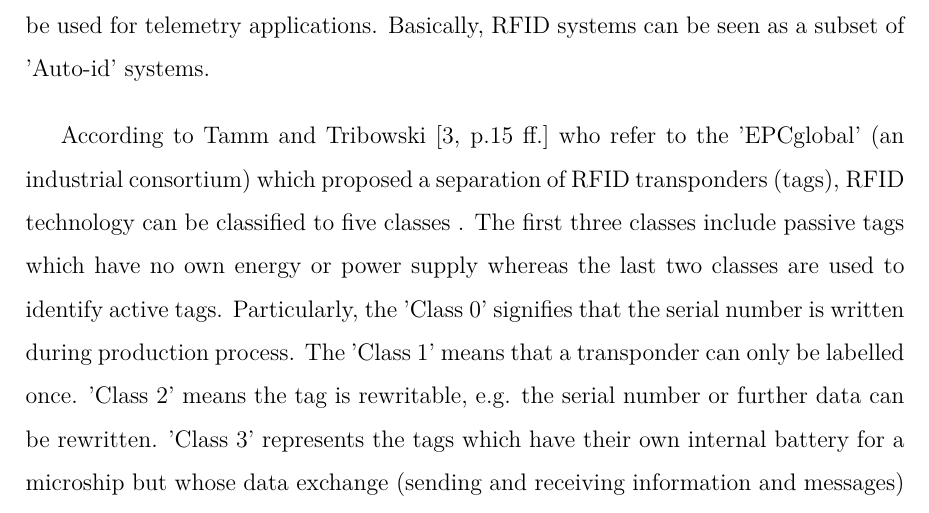
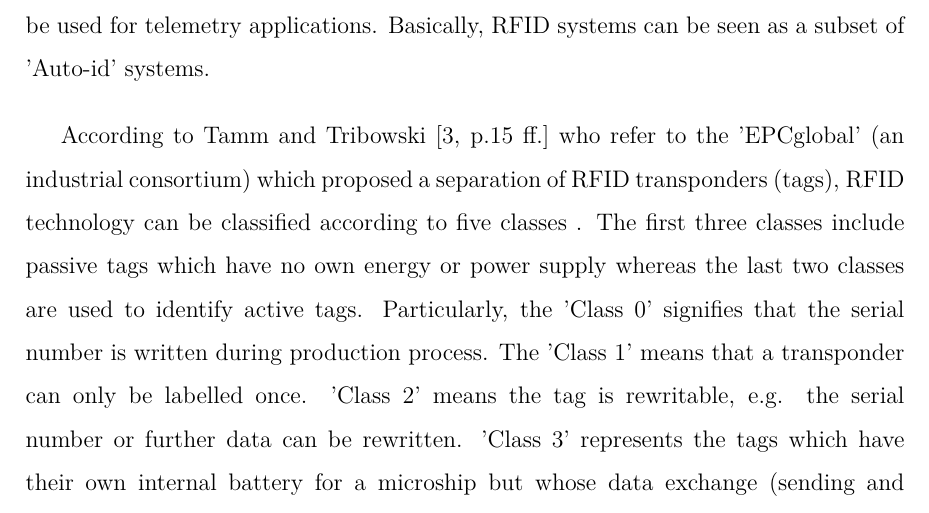
Before and after one commit to JCFactory/TFG_Uniovi, a LaTeX thesis (Latex_template_uniovi/TFG_Jacqueline.tex, which reads Latex_template_uniovi/secciones/kapitel2.tex): part of page 43 of 102, cut so that both start at the same text. Compiled offline with pdfLaTeX.

Commit message:
improved

```diff
--- a/Latex_template_uniovi/secciones/kapitel2.tex
+++ b/Latex_template_uniovi/secciones/kapitel2.tex
@@ -13,7 +13,7 @@ Ajami and Rajabzadeh \cite{ncbi} mention five main components existing in a RFID
 
 Henrici \cite{henrici} states that there are two types of RFID tags: Tags with 'Smartcard'-like functionality and 'Auto-id' systems. The first type of RFID tag provides extended functionalities and has computational capabilities. Furthermore, sensors can be attached to the 'Smartcard'-like tags which measure and control temperature and can be used for telemetry applications. Basically, RFID systems can be seen as a subset of 'Auto-id' systems.
 
-According to Tamm and Tribowski \cite[p.15 ff.]{fokus} who refer to the 'EPCglobal' (an industrial consortium) which proposed a separation of RFID transponders (tags), RFID technology can be classified to five classes \label{classes}. The first three classes include passive tags which have no own energy or power supply whereas the last two classes are used to identify active tags. Particularly, the 'Class 0' signifies that the serial number is written during production process. The 'Class 1' means that a transponder can only be labelled once. 'Class 2' means the tag is rewritable, e.g. the serial number or further data can be rewritten. 'Class 3' represents the tags which have their own internal battery for a microship but whose data exchange (sending and receiving information and messages) is supported by the reader's energy. When it comes to the last two classes, Tamm and Tribowski remark the purpose of reassessment, aggregation and transformation of RFID data. Actually, these active tags are no 'real' RFID transponders but 'telemetry transmitter' because they do not influence the electromagnetic field of the reader and do have their own electromagnetic field. In particular, 'Class 4' refers to tags which have their own power supply which is used for the microship and data exchange. Furthermore, they cannot communicate with passive transponders. The final 'Class 5' appoints to tags which can also communicate with passive transponders.
+According to Tamm and Tribowski \cite[p.15 ff.]{fokus} who refer to the 'EPCglobal' (an industrial consortium) which proposed a separation of RFID transponders (tags), RFID technology can be classified according to five classes \label{classes}. The first three classes include passive tags which have no own energy or power supply whereas the last two classes are used to identify active tags. Particularly, the 'Class 0' signifies that the serial number is written during production process. The 'Class 1' means that a transponder can only be labelled once. 'Class 2' means the tag is rewritable, e.g. the serial number or further data can be rewritten. 'Class 3' represents the tags which have their own internal battery for a microship but whose data exchange (sending and receiving information and messages) is supported by the reader's energy. When it comes to the last two classes, Tamm and Tribowski remark the purpose of reassessment, aggregation and transformation of RFID data. Actually, these active tags are no 'real' RFID transponders but 'telemetry transmitter' because they do not influence the electromagnetic field of the reader and do have their own electromagnetic field. In particular, 'Class 4' refers to tags which have their own power supply which is used for the microship and data exchange. Furthermore, they cannot communicate with passive transponders. The final 'Class 5' appoints to tags which can also communicate with passive transponders.
 
 When it comes to the variety of RFID tags, three fundamental types are distinguished: Active, semi-active and passive RFID tags \cite{henrici} which all consist of an antenna, a microchip and packaging. Active RFID tags consist of a microchip and have their own power source. As a characteristic, they are more expensive than the other two types. After that, semi-active tags or also called 'hybride' tags have their own power supply which is only used to support the microchip. The transmission or communication between semi-active tag and reader is implemented by using the power of the reader's field. Finally, the passive RFID tags do not consist of a power source and only work in the reading range of the reader. They harvest their needed energy from the electromagnetic field of the reader and are cheaper than active tags. Moreover, passive tags are lighter than active tags and provide a long-lasting service. In constrast to active tags, passive tags are limited in their read range and functionality.
 
```
Also changed, not shown: Latex_template_uniovi/secciones/kapitel2.tex (2 more changed lines), 6 other files.
